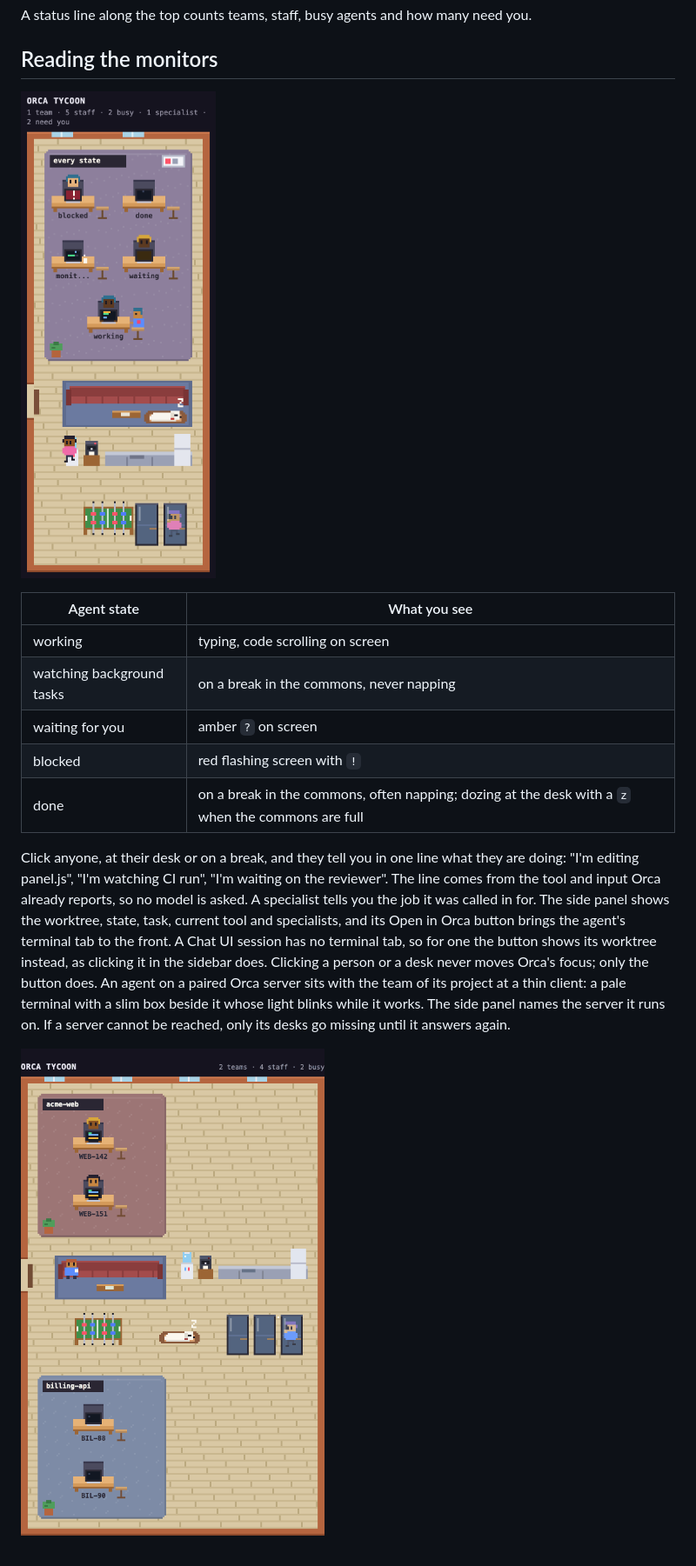
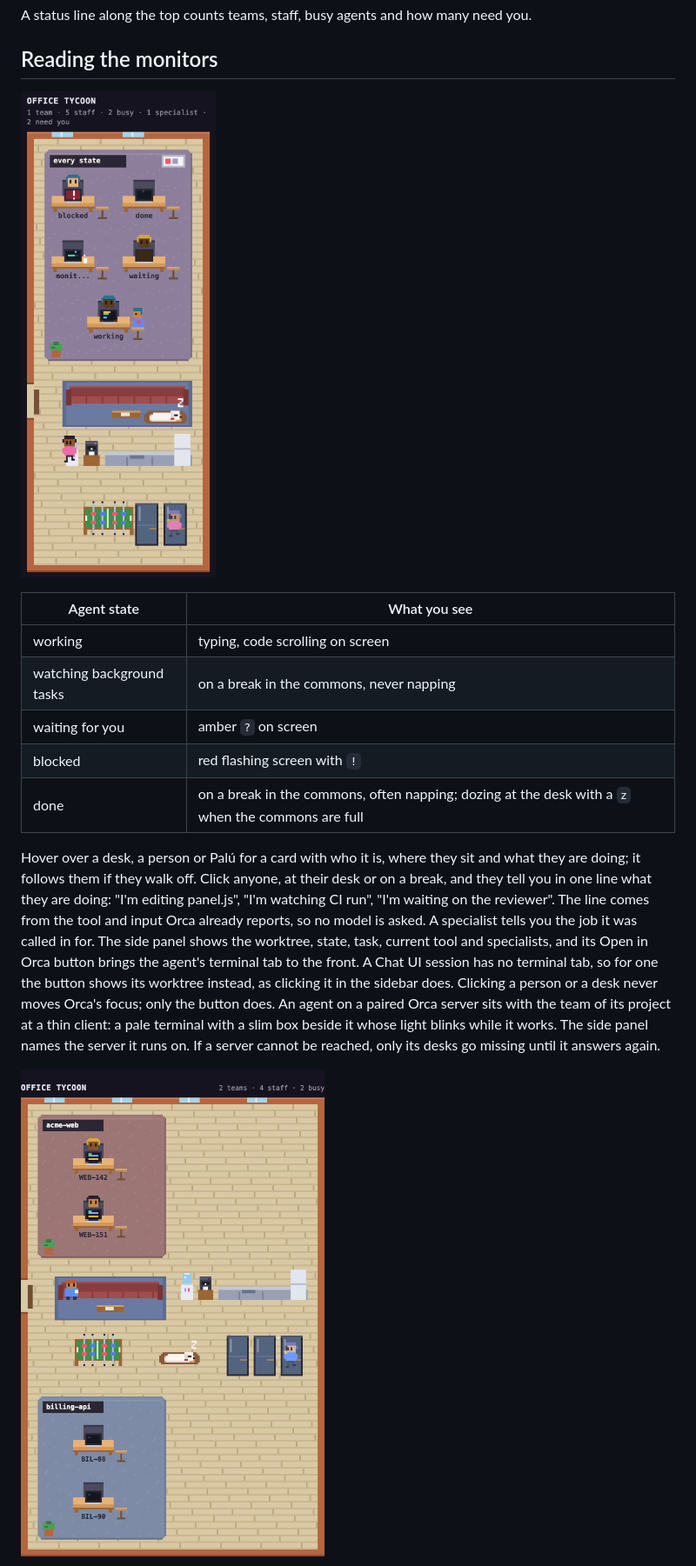
Before and after one commit to oscabreraCP/orca-tycoon, a Markdown page: README.md, the part around the change. Shown at 87% size. Drawn GitHub-style; pictures changed too: docs/break.gif, docs/states.png.

Commit message:
Version 0.2.7: the new name on the screenshots, hover cards
The catalog and README screenshots and both GIFs now show the
"OFFICE TYCOON" header. Only the title was re-rendered, from the panel's
own CSS: every other pixel of every frame is unchanged, and the GIFs keep
their 239 frames, timings and palette.

This version also ships the hover cards on desks, people and Palú (#11),
and the README mentions them.

Co-Authored-By: Claude Opus 5.5 <noreply@anthropic.com>

```diff
--- a/README.md
+++ b/README.md
@@ -73,7 +73,8 @@ A status line along the top counts teams, staff, busy agents and how many need y
 | blocked | red flashing screen with `!` |
 | done | on a break in the commons, often napping; dozing at the desk with a `z` when the commons are full |
 
-Click anyone, at their desk or on a break, and they tell you in one line what they are doing:
+Hover over a desk, a person or Palú for a card with who it is, where they sit and what they are
+doing; it follows them if they walk off. Click anyone, at their desk or on a break, and they tell you in one line what they are doing:
 "I'm editing panel.js", "I'm watching CI run", "I'm waiting on the reviewer". The line comes from
 the tool and input Orca already reports, so no model is asked. A specialist tells you the job it
 was called in for. The side panel shows the worktree, state, task, current tool and specialists,
```
Also changed, not shown: docs/catalog/office.png, docs/office.png, docs/specialists.gif, 1 other file.
